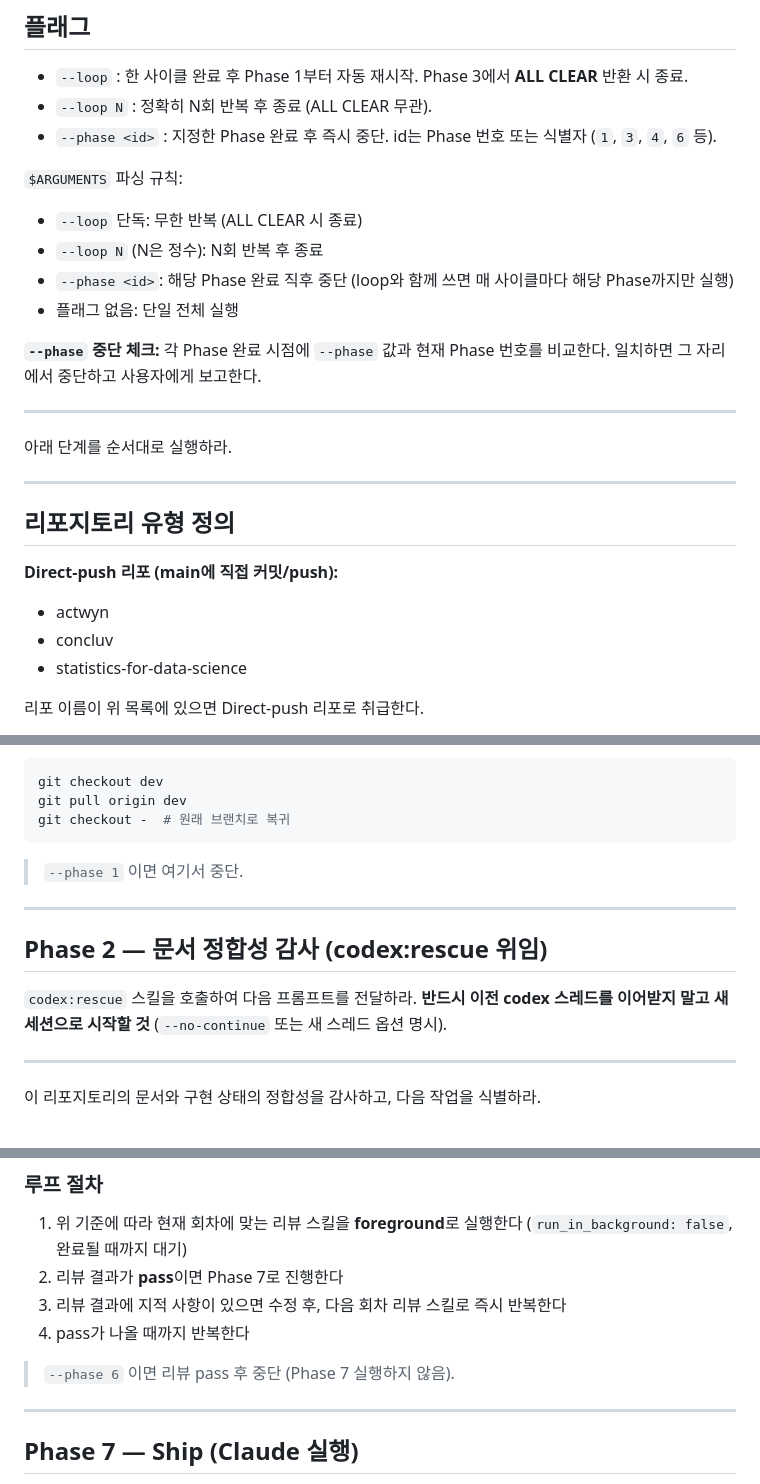
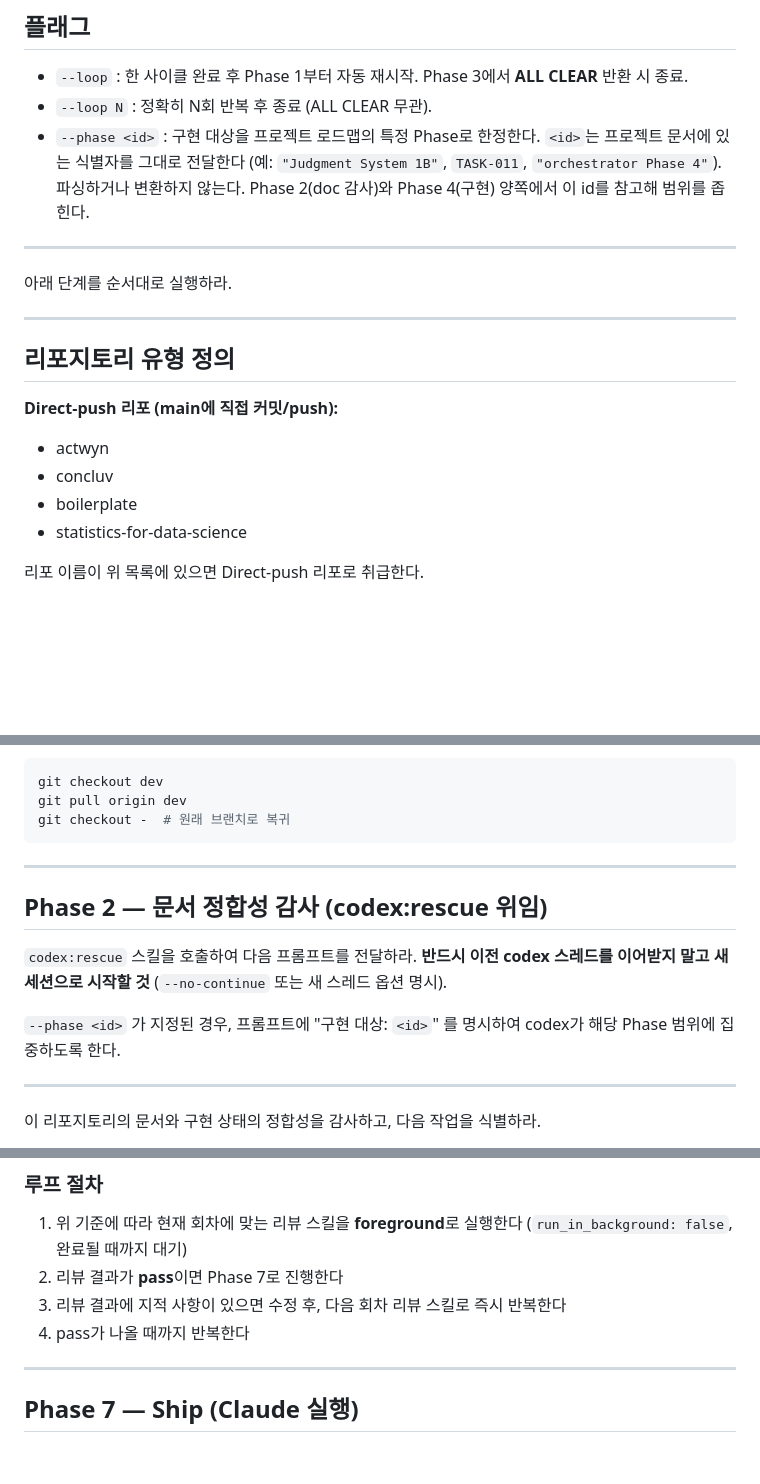
Before and after one commit to alxdr3k/xef-scale, a Markdown page: .claude/commands/dev-cycle.md, 3 parts joined by grey strips. Drawn GitHub-style; blank space fills up the shorter version.

Commit message:
chore: sync shared commands from alxdr3k/my-skill

````diff
--- a/.claude/commands/dev-cycle.md
+++ b/.claude/commands/dev-cycle.md
@@ -9,15 +9,7 @@ argument-hint: [--loop [N]] [--phase <id>]
 
 - `--loop` : 한 사이클 완료 후 Phase 1부터 자동 재시작. Phase 3에서 **ALL CLEAR** 반환 시 종료.
 - `--loop N` : 정확히 N회 반복 후 종료 (ALL CLEAR 무관).
-- `--phase <id>` : 지정한 Phase 완료 후 즉시 중단. id는 Phase 번호 또는 식별자 (`1`, `3`, `4`, `6` 등).
-
-`$ARGUMENTS` 파싱 규칙:
-- `--loop` 단독: 무한 반복 (ALL CLEAR 시 종료)
-- `--loop N` (N은 정수): N회 반복 후 종료
-- `--phase <id>`: 해당 Phase 완료 직후 중단 (loop와 함께 쓰면 매 사이클마다 해당 Phase까지만 실행)
-- 플래그 없음: 단일 전체 실행
-
-**`--phase` 중단 체크:** 각 Phase 완료 시점에 `--phase` 값과 현재 Phase 번호를 비교한다. 일치하면 그 자리에서 중단하고 사용자에게 보고한다.
+- `--phase <id>` : 구현 대상을 프로젝트 로드맵의 특정 Phase로 한정한다. `<id>`는 프로젝트 문서에 있는 식별자를 그대로 전달한다 (예: `"Judgment System 1B"`, `TASK-011`, `"orchestrator Phase 4"`). 파싱하거나 변환하지 않는다. Phase 2(doc 감사)와 Phase 4(구현) 양쪽에서 이 id를 참고해 범위를 좁힌다.
 
 ---
 
@@ -30,6 +22,7 @@ argument-hint: [--loop [N]] [--phase <id>]
 **Direct-push 리포 (main에 직접 커밋/push):**
 - actwyn
 - concluv
+- boilerplate
 - statistics-for-data-science
 
 리포 이름이 위 목록에 있으면 Direct-push 리포로 취급한다.
@@ -54,15 +47,14 @@ git checkout dev
 git pull origin dev
 git checkout -  # 원래 브랜치로 복귀
 ```
-
-> `--phase 1` 이면 여기서 중단.
-
 ---
 
 ## Phase 2 — 문서 정합성 감사 (codex:rescue 위임)
 
 `codex:rescue` 스킬을 호출하여 다음 프롬프트를 전달하라.
 **반드시 이전 codex 스레드를 이어받지 말고 새 세션으로 시작할 것** (`--no-continue` 또는 새 스레드 옵션 명시).
+
+`--phase <id>` 가 지정된 경우, 프롬프트에 "구현 대상: `<id>`" 를 명시하여 codex가 해당 Phase 범위에 집중하도록 한다.
 
 ---
 
@@ -156,9 +137,6 @@ Phase 2에서 받은 프롬프트(DOC FIX NEEDED 또는 NEXT TASK)를 실행한
 2. 리뷰 결과가 **pass**이면 Phase 7로 진행한다
 3. 리뷰 결과에 지적 사항이 있으면 수정 후, 다음 회차 리뷰 스킬로 즉시 반복한다
 4. pass가 나올 때까지 반복한다
-
-> `--phase 6` 이면 리뷰 pass 후 중단 (Phase 7 실행하지 않음).
-
 ---
 
 ## Phase 7 — Ship (Claude 실행)
````
Also changed, not shown: other parts of .claude/commands/dev-cycle.md (+3 -14 lines).
